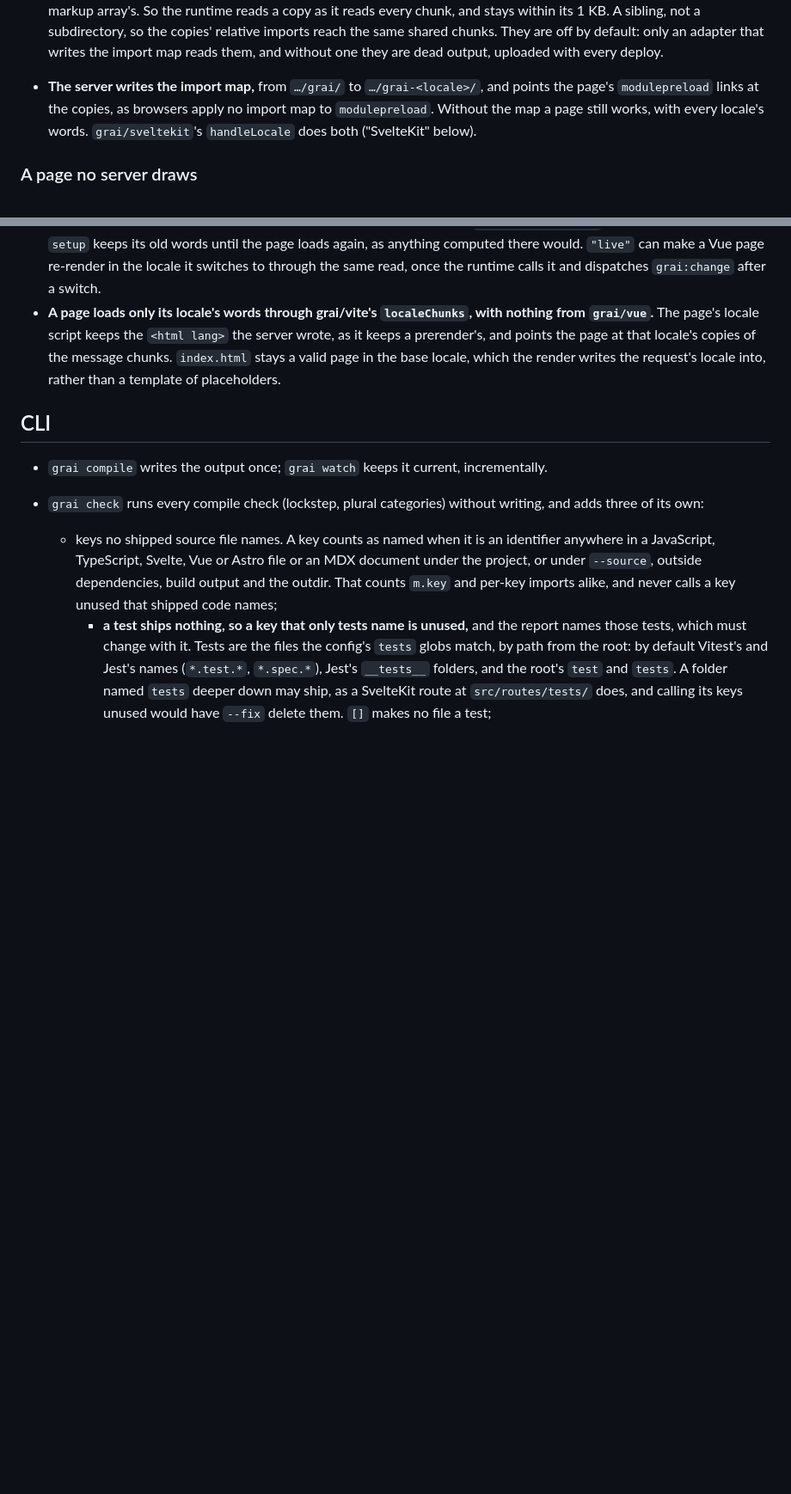
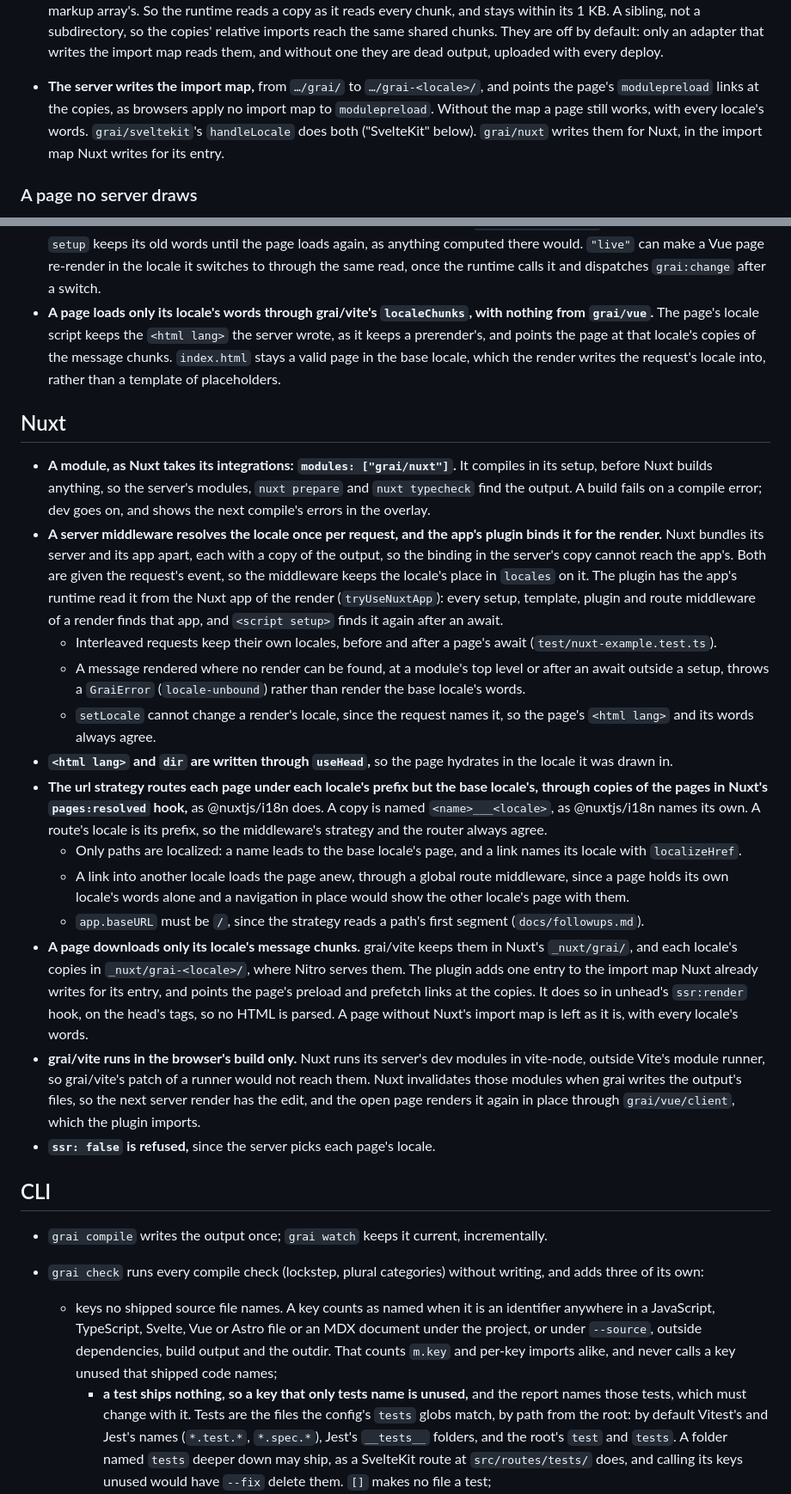
Before and after one commit to xyrolle/grai, a Markdown page: docs/design.md, 2 parts joined by grey strips. Shown at 86% size. Rendered like a GitHub page; blank space fills up the shorter version.

```diff
--- a/docs/design.md
+++ b/docs/design.md
@@ -105,7 +105,7 @@ They come through an import map, which keeps the framework's single client build
 - **Key modules import the output by `grai:output/`, a prefix of grai's, not by its path.** The plugin resolves it to the output's real path, so a project reached through a symlink holds one runtime, and a key module's code is the same wherever the project lives.
 - **The formatters stay in the runtime's chunk.** A chunk of their own would spare a page without formatted messages their bytes, for one more request on every page with one. App A has no formatted message, and app B's formatters take 223 bytes brotli.
 - **Each message chunk has a copy per locale,** when the app asks for them with `localeChunks`, under the sibling `grai-<locale>/`, with the same file name, imports and exports. Each key's call keeps only its locale's variant, at its locale's position, so the runtime picks it for the page's locale. Before it come a variable the copy declares and never sets, for a call's arguments, which the minifier keeps as a one-letter name where `void 0` took 7 bytes a locale, and holes for a markup array's. So the runtime reads a copy as it reads every chunk, and stays within its 1 KB. A sibling, not a subdirectory, so the copies' relative imports reach the same shared chunks. They are off by default: only an adapter that writes the import map reads them, and without one they are dead output, uploaded with every deploy.
-- **The server writes the import map,** from `…/grai/` to `…/grai-<locale>/`, and points the page's `modulepreload` links at the copies, as browsers apply no import map to `modulepreload`. Without the map a page still works, with every locale's words. `grai/sveltekit`'s `handleLocale` does both ("SvelteKit" below).
+- **The server writes the import map,** from `…/grai/` to `…/grai-<locale>/`, and points the page's `modulepreload` links at the copies, as browsers apply no import map to `modulepreload`. Without the map a page still works, with every locale's words. `grai/sveltekit`'s `handleLocale` does both ("SvelteKit" below). `grai/nuxt` writes them for Nuxt, in the import map Nuxt writes for its entry.
 
 ### A page no server draws
 
@@ -358,6 +358,22 @@ The runtime's names are the ones existing Paraglide call sites use, so migrating
 - **In dev, an edit renders again in place, and the page keeps its state.** The dev module names each message call's key to `globalThis[Symbol.for("grai.read")]`, as for `grai/sveltekit/client`, and `grai/vue/client` makes that a read of the key's own `shallowRef`. On `grai:change` it changes the edited keys' refs instead of reloading, so the renders, computeds and watchers that called an edited message run again, and no other. It is behind `import.meta.hot`, which a build defines as undefined, so production ships nothing reactive under `"switch": "reload"`. A message called once in `setup` keeps its old words until the page loads again, as anything computed there would. `"live"` can make a Vue page re-render in the locale it switches to through the same read, once the runtime calls it and dispatches `grai:change` after a switch.
 - **A page loads only its locale's words through grai/vite's `localeChunks`, with nothing from `grai/vue`.** The page's locale script keeps the `<html lang>` the server wrote, as it keeps a prerender's, and points the page at that locale's copies of the message chunks. `index.html` stays a valid page in the base locale, which the render writes the request's locale into, rather than a template of placeholders.
 
+## Nuxt
+
+- **A module, as Nuxt takes its integrations: `modules: ["grai/nuxt"]`.** It compiles in its setup, before Nuxt builds anything, so the server's modules, `nuxt prepare` and `nuxt typecheck` find the output. A build fails on a compile error; dev goes on, and shows the next compile's errors in the overlay.
+- **A server middleware resolves the locale once per request, and the app's plugin binds it for the render.** Nuxt bundles its server and its app apart, each with a copy of the output, so the binding in the server's copy cannot reach the app's. Both are given the request's event, so the middleware keeps the locale's place in `locales` on it. The plugin has the app's runtime read it from the Nuxt app of the render (`tryUseNuxtApp`): every setup, template, plugin and route middleware of a render finds that app, and `<script setup>` finds it again after an await.
+  - Interleaved requests keep their own locales, before and after a page's await (`test/nuxt-example.test.ts`).
+  - A message rendered where no render can be found, at a module's top level or after an await outside a setup, throws a `GraiError` (`locale-unbound`) rather than render the base locale's words.
+  - `setLocale` cannot change a render's locale, since the request names it, so the page's `<html lang>` and its words always agree.
+- **`<html lang>` and `dir` are written through `useHead`,** so the page hydrates in the locale it was drawn in.
+- **The url strategy routes each page under each locale's prefix but the base locale's, through copies of the pages in Nuxt's `pages:resolved` hook,** as @nuxtjs/i18n does. A copy is named `<name>___<locale>`, as @nuxtjs/i18n names its own. A route's locale is its prefix, so the middleware's strategy and the router always agree.
+  - Only paths are localized: a name leads to the base locale's page, and a link names its locale with `localizeHref`.
+  - A link into another locale loads the page anew, through a global route middleware, since a page holds its own locale's words alone and a navigation in place would show the other locale's page with them.
+  - `app.baseURL` must be `/`, since the strategy reads a path's first segment (`docs/followups.md`).
+- **A page downloads only its locale's message chunks.** grai/vite keeps them in Nuxt's `_nuxt/grai/`, and each locale's copies in `_nuxt/grai-<locale>/`, where Nitro serves them. The plugin adds one entry to the import map Nuxt already writes for its entry, and points the page's preload and prefetch links at the copies. It does so in unhead's `ssr:render` hook, on the head's tags, so no HTML is parsed. A page without Nuxt's import map is left as it is, with every locale's words.
+- **grai/vite runs in the browser's build only.** Nuxt runs its server's dev modules in vite-node, outside Vite's module runner, so grai/vite's patch of a runner would not reach them. Nuxt invalidates those modules when grai writes the output's files, so the next server render has the edit, and the open page renders it again in place through `grai/vue/client`, which the plugin imports.
+- **`ssr: false` is refused,** since the server picks each page's locale.
+
 ## CLI
 
 - `grai compile` writes the output once; `grai watch` keeps it current, incrementally.
```
Also changed, not shown: other parts of docs/design.md (+2 -1 lines), README.md (+15 -0 lines), docs/followups.md (+18 -0 lines).
